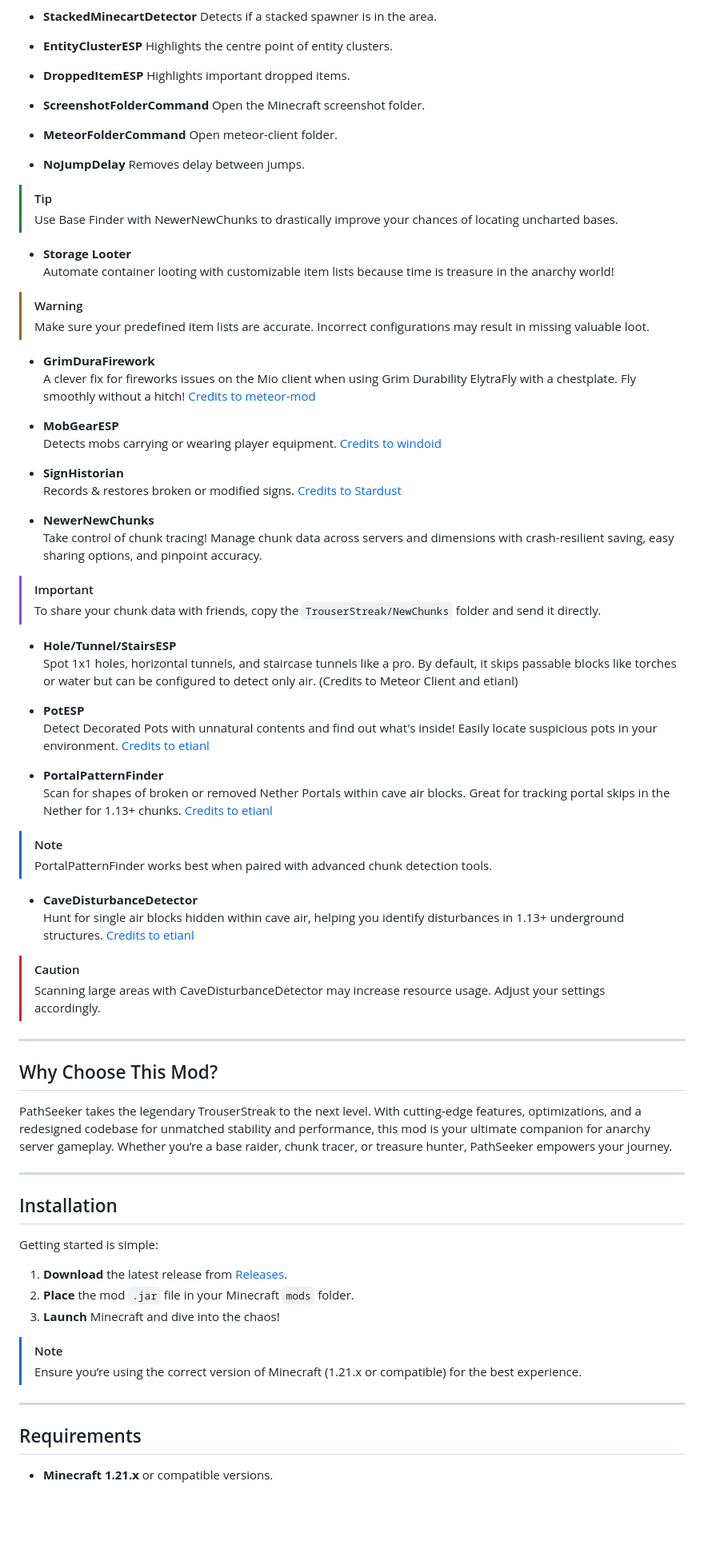
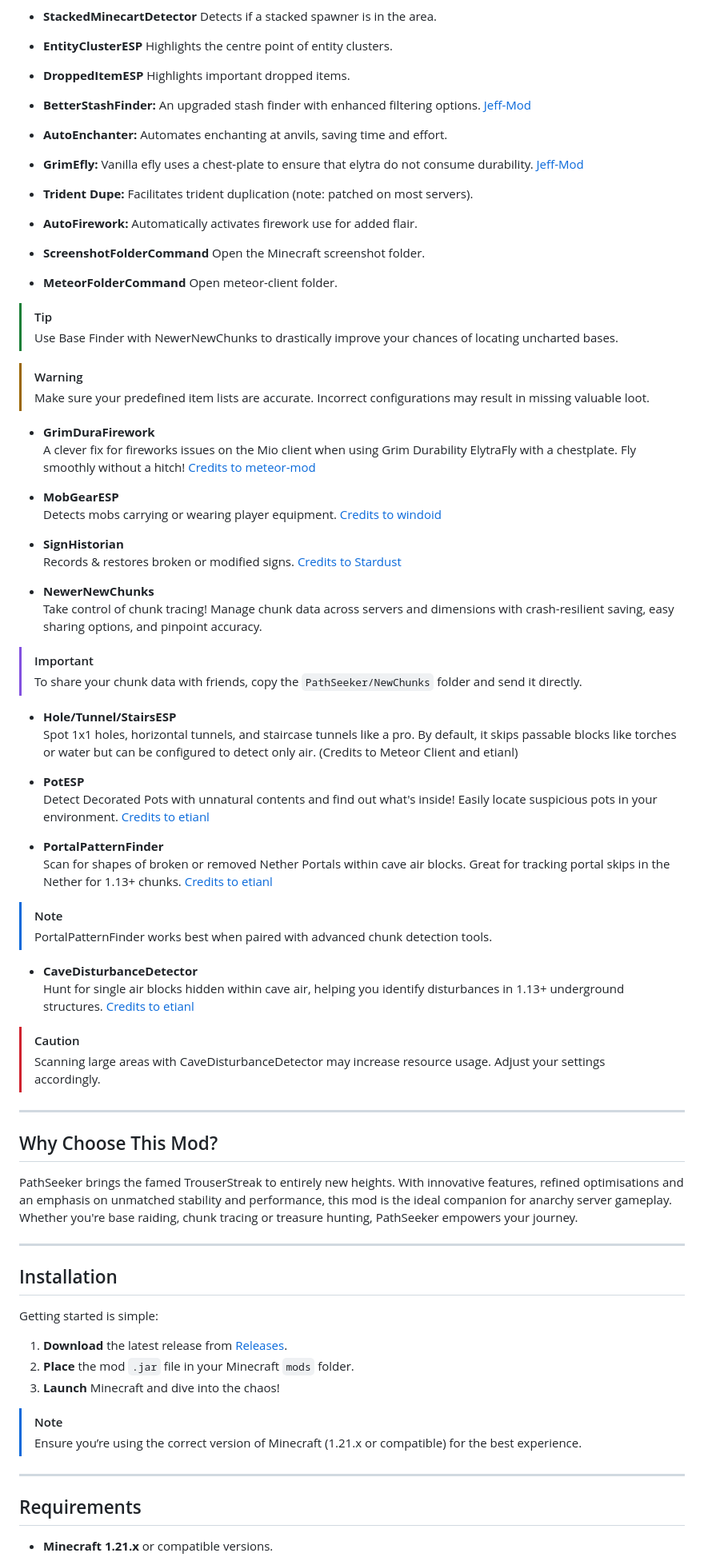
Before and after one commit to FaxHack/PathSeeker, a Markdown page: README.md, the part around the change printed below. Shown: that part at 80% size. GitHub-like rendering; blank space fills up the shorter version.

```diff
--- a/README.md
+++ b/README.md
@@ -27,53 +36,69 @@ Follows trails in all dimensions using either pitch40 or baritone. May break on
 - **DroppedItemESP**
   Highlights important dropped items.
 
+- **BetterStashFinder:** An upgraded stash finder with enhanced filtering
+  options. [Jeff-Mod](https://github.com/miles352/meteor-stashhunting-addon/blob/1.21.1/src/main/java/com/stash/hunt/modules/BetterStashFinder.java)
+
+- **AutoEnchanter:** Automates enchanting at anvils, saving time and effort.
+
+- **GrimEfly:** Vanilla efly uses a chest-plate to ensure that elytra do not consume
+  durability. [Jeff-Mod](https://github.com/miles352/meteor-stashhunting-addon/blob/1.21.1/src/main/java/com/stash/hunt/modules/GrimEfly.java)
+
+- **Trident Dupe:** Facilitates trident duplication (note: patched on most servers).
+
+- **AutoFirework:** Automatically activates firework use for added flair.
+
 - **ScreenshotFolderCommand**
-   Open the Minecraft screenshot folder.
+  Open the Minecraft screenshot folder.
 
 - **MeteorFolderCommand**
-   Open meteor-client folder.
-
-- **NoJumpDelay**
-  Removes delay between jumps.
+  Open meteor-client folder.
 
 > [!TIP]
 > Use Base Finder with NewerNewChunks to drastically improve your chances of locating uncharted bases.
-
-- **Storage Looter**
-  Automate container looting with customizable item lists because time is treasure in the anarchy world!
 
 > [!WARNING]
 > Make sure your predefined item lists are accurate. Incorrect configurations may result in missing valuable loot.
 
 - **GrimDuraFirework**
-  A clever fix for fireworks issues on the Mio client when using Grim Durability ElytraFly with a chestplate. Fly smoothly without a hitch! [Credits to meteor-mod](https://github.com/miles352/meteor-stashhunting-addon/blob/master/src/main/java/com/example/addon/modules/GrimDuraFirework.java)
+  A clever fix for fireworks issues on the Mio client when using Grim Durability ElytraFly with a chestplate. Fly
+  smoothly without a
+  hitch! [Credits to meteor-mod](https://github.com/miles352/meteor-stashhunting-addon/blob/master/src/main/java/com/example/addon/modules/GrimDuraFirework.java)
 
 - **MobGearESP**
-  Detects mobs carrying or wearing player equipment. [Credits to windoid](https://github.com/windoid/MobGearESP/blob/master/src/main/java/com/mobgear/addon/modules/MobGearESP.java)
+  Detects mobs carrying or wearing player
+  equipment. [Credits to windoid](https://github.com/windoid/MobGearESP/blob/master/src/main/java/com/mobgear/addon/modules/MobGearESP.java)
 
 - **SignHistorian**
-  Records & restores broken or modified signs. [Credits to Stardust](https://github.com/0xTas/stardust/blob/64cd499c62d30be8e479b084a613e0c05b77c8d9/src/main/java/dev/stardust/modules/SignHistorian.java)
+  Records & restores broken or modified
+  signs. [Credits to Stardust](https://github.com/0xTas/stardust/blob/64cd499c62d30be8e479b084a613e0c05b77c8d9/src/main/java/dev/stardust/modules/SignHistorian.java)
 
 - **NewerNewChunks**
-  Take control of chunk tracing! Manage chunk data across servers and dimensions with crash-resilient saving, easy sharing options, and pinpoint accuracy.
+  Take control of chunk tracing! Manage chunk data across servers and dimensions with crash-resilient saving, easy
+  sharing options, and pinpoint accuracy.
 
 > [!IMPORTANT]
-> To share your chunk data with friends, copy the `TrouserStreak/NewChunks` folder and send it directly.
+> To share your chunk data with friends, copy the `PathSeeker/NewChunks` folder and send it directly.
 
 - **Hole/Tunnel/StairsESP**
-  Spot 1x1 holes, horizontal tunnels, and staircase tunnels like a pro. By default, it skips passable blocks like torches or water but can be configured to detect only air. (Credits to Meteor Client and etianl)
+  Spot 1x1 holes, horizontal tunnels, and staircase tunnels like a pro. By default, it skips passable blocks like
+  torches or water but can be configured to detect only air. (Credits to Meteor Client and etianl)
 
 - **PotESP**
-  Detect Decorated Pots with unnatural contents and find out what's inside! Easily locate suspicious pots in your environment. [Credits to etianl](https://github.com/etianl/Trouser-Streak/blob/1.21.1/src/main/java/pwn/noobs/trouserstreak/modules/PotESP.java)
+  Detect Decorated Pots with unnatural contents and find out what's inside! Easily locate suspicious pots in your
+  environment. [Credits to etianl](https://github.com/etianl/Trouser-Streak/blob/1.21.1/src/main/java/pwn/noobs/trouserstreak/modules/PotESP.java)
 
 - **PortalPatternFinder**
-  Scan for shapes of broken or removed Nether Portals within cave air blocks. Great for tracking portal skips in the Nether for 1.13+ chunks. [Credits to etianl](https://github.com/etianl/Trouser-Streak/blob/1.21.1/src/main/java/pwn/noobs/trouserstreak/modules/PortalPatternFinder.java)
+  Scan for shapes of broken or removed Nether Portals within cave air blocks. Great for tracking portal skips in the
+  Nether for 1.13+
+  chunks. [Credits to etianl](https://github.com/etianl/Trouser-Streak/blob/1.21.1/src/main/java/pwn/noobs/trouserstreak/modules/PortalPatternFinder.java)
 
 > [!NOTE]
 > PortalPatternFinder works best when paired with advanced chunk detection tools.
 
 - **CaveDisturbanceDetector**
-  Hunt for single air blocks hidden within cave air, helping you identify disturbances in 1.13+ underground structures. [Credits to etianl](https://github.com/etianl/Trouser-Streak/blob/1.21.1/src/main/java/pwn/noobs/trouserstreak/modules/PortalPatternFinder.java)
+  Hunt for single air blocks hidden within cave air, helping you identify disturbances in 1.13+ underground
+  structures. [Credits to etianl](https://github.com/etianl/Trouser-Streak/blob/1.21.1/src/main/java/pwn/noobs/trouserstreak/modules/PortalPatternFinder.java)
 
 > [!CAUTION]
 > Scanning large areas with CaveDisturbanceDetector may increase resource usage. Adjust your settings accordingly.
@@ -81,12 +106,17 @@ Follows trails in all dimensions using either pitch40 or baritone. May break on
 ---
 
 ## Why Choose This Mod?
-PathSeeker takes the legendary TrouserStreak to the next level. With cutting-edge features, optimizations, and a redesigned codebase for unmatched stability and performance, this mod is your ultimate companion for anarchy server gameplay. Whether you’re a base raider, chunk tracer, or treasure hunter, PathSeeker empowers your journey.
+
+PathSeeker brings the famed TrouserStreak to entirely new heights. With innovative features, refined optimisations and
+an emphasis on unmatched stability and performance, this mod is the ideal companion for anarchy server gameplay. Whether
+you're base raiding, chunk tracing or treasure hunting, PathSeeker empowers your journey.
 
 ---
 
 ## Installation
+
 Getting started is simple:
+
 1. **Download** the latest release from [Releases](https://github.com/FaxHack/PathSeeker/releases/).
 2. **Place** the mod `.jar` file in your Minecraft `mods` folder.
 3. **Launch** Minecraft and dive into the chaos!
@@ -97,4 +127,5 @@ Getting started is simple:
 ---
 
 ## Requirements
+
 - **Minecraft 1.21.x** or compatible versions.
```
Also changed, not shown: other parts of README.md (+38 -11 lines).
